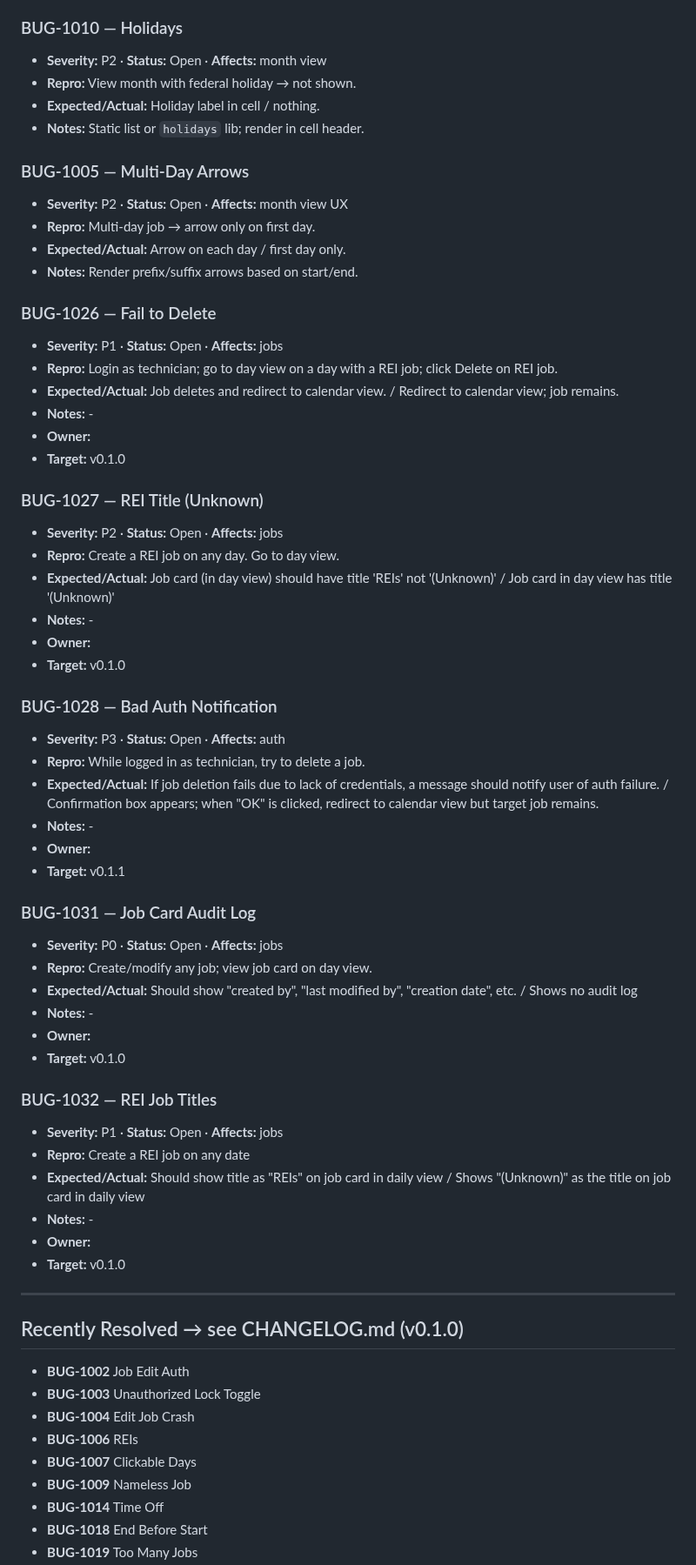
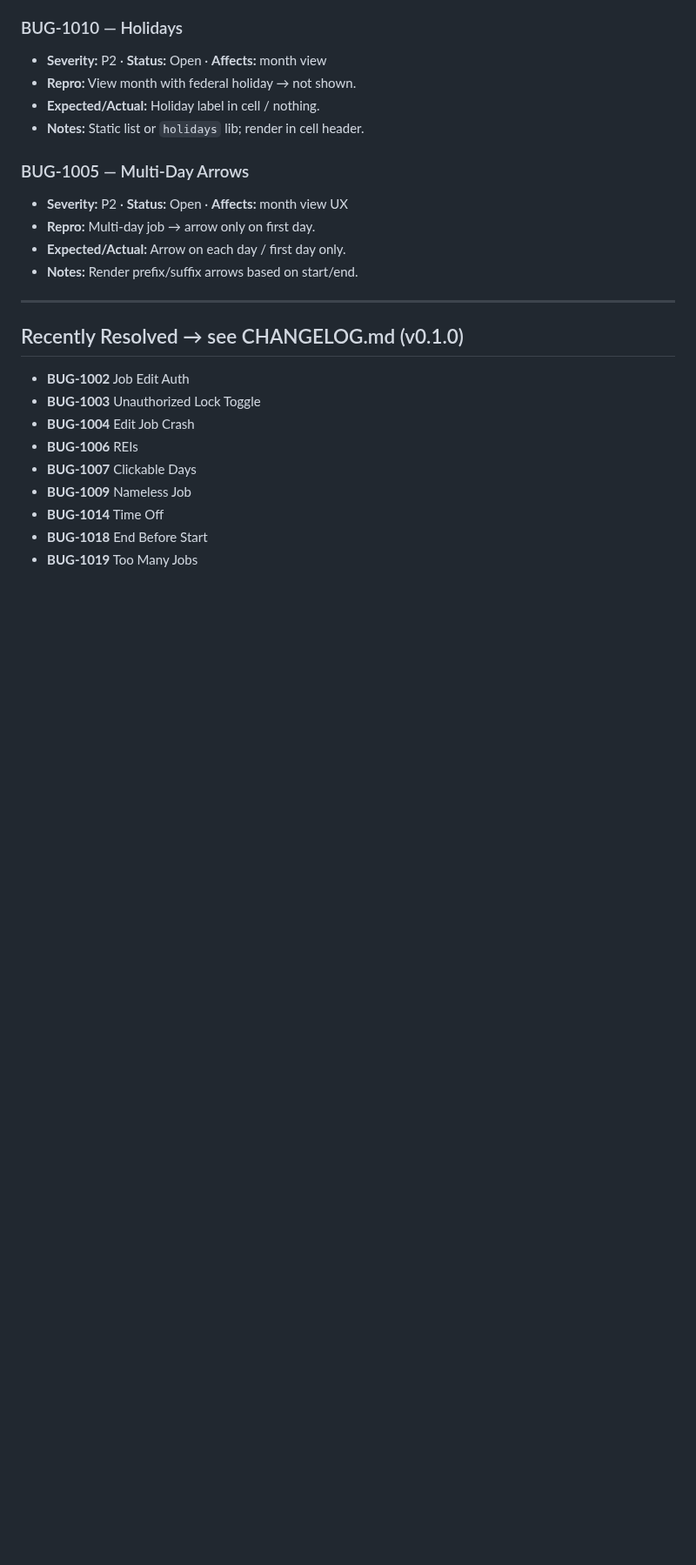
Before and after one commit to notoriouslogank/ExTerminus, a Markdown page: docs/BUGS.md, the part around one of its changes. Shown at 87% size. Drawn GitHub-style; blank space fills up the shorter version.

```diff
--- a/docs/BUGS.md
+++ b/docs/BUGS.md
@@ -103,51 +83,6 @@ _Source of truth for **open** bugs. Resolved items live in **CHANGELOG.md** (v0.
 - **Expected/Actual:** Arrow on each day / first day only.
 - **Notes:** Render prefix/suffix arrows based on start/end.
 
-### BUG-1026 — Fail to Delete
-
-- **Severity:** P1 · **Status:** Open · **Affects:** jobs
-- **Repro:** Login as technician; go to day view on a day with a REI job; click Delete on REI job.
-- **Expected/Actual:** Job deletes and redirect to calendar view. / Redirect to calendar view; job remains.
-- **Notes:** -
-- **Owner:**
-- **Target:** v0.1.0
-
-### BUG-1027 — REI Title (Unknown)
-
-- **Severity:** P2 · **Status:** Open · **Affects:** jobs
-- **Repro:** Create a REI job on any day. Go to day view.
-- **Expected/Actual:** Job card (in day view) should have title 'REIs' not '(Unknown)' / Job card in day view has title '(Unknown)'
-- **Notes:** -
-- **Owner:**
-- **Target:** v0.1.0
-
-### BUG-1028 — Bad Auth Notification
-
-- **Severity:** P3 · **Status:** Open · **Affects:** auth
-- **Repro:** While logged in as technician, try to delete a job.
-- **Expected/Actual:** If job deletion fails due to lack of credentials, a message should notify user of auth failure. / Confirmation box appears; when "OK" is clicked, redirect to calendar view but target job remains.
-- **Notes:** -
-- **Owner:**
-- **Target:** v0.1.1
-
-### BUG-1031 — Job Card Audit Log
-
-- **Severity:** P0 · **Status:** Open · **Affects:** jobs
-- **Repro:** Create/modify any job; view job card on day view.
-- **Expected/Actual:** Should show "created by", "last modified by", "creation date", etc. / Shows no audit log
-- **Notes:** -
-- **Owner:**
-- **Target:** v0.1.0
-
-### BUG-1032 — REI Job Titles
-
-- **Severity:** P1 · **Status:** Open · **Affects:** jobs
-- **Repro:** Create a REI job on any date
-- **Expected/Actual:** Should show title as "REIs" on job card in daily view / Shows "(Unknown)" as the title on job card in daily view
-- **Notes:** -
-- **Owner:**
-- **Target:** v0.1.0
-
 <!-- BUGS:DETAILS END -->
 ---
 
```
Also changed, not shown: other parts of docs/BUGS.md (+7 -20 lines), CHANGELOG.md (+4 -1 lines).
